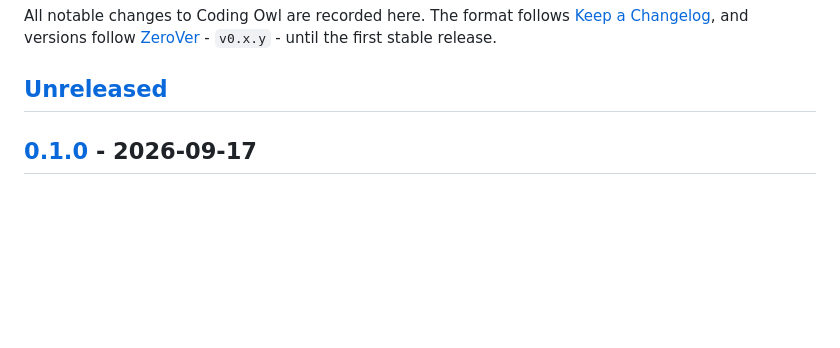
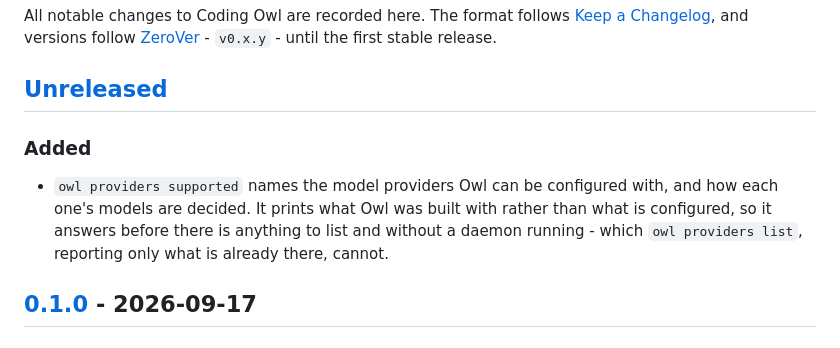
Before and after one commit to vojtechmares/coding-owl, a Markdown page: CHANGELOG.md, the part around the change. Drawn GitHub-style; blank space fills up the shorter version.

Commit message:
docs(cli): record owl providers supported
The command table and the unreleased changelog entry, as every other
user-facing command gets. The docs page for the providers themselves stays
with #123, which this does not duplicate.

Co-Authored-By: Claude Opus 5 <noreply@anthropic.com>
Signed-off-by: Vojtěch Mareš <vojtech@mares.cz>

```diff
--- a/CHANGELOG.md
+++ b/CHANGELOG.md
@@ -5,6 +5,14 @@ All notable changes to Coding Owl are recorded here. The format follows
 [ZeroVer](https://0ver.org/) - `v0.x.y` - until the first stable release.
 
 ## [Unreleased]
+
+### Added
+
+- `owl providers supported` names the model providers Owl can be configured
+  with, and how each one's models are decided. It prints what Owl was built
+  with rather than what is configured, so it answers before there is anything
+  to list and without a daemon running - which `owl providers list`, reporting
+  only what is already there, cannot.
 
 ## [0.1.0] - 2026-09-17
 
```
Also changed, not shown: README.md (+1 -1 lines).
